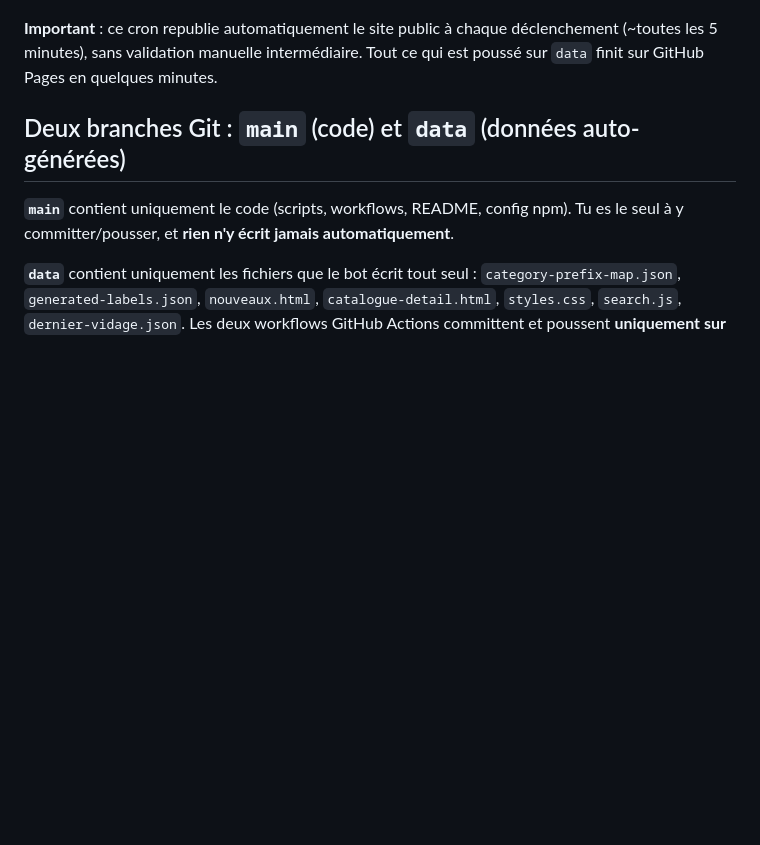
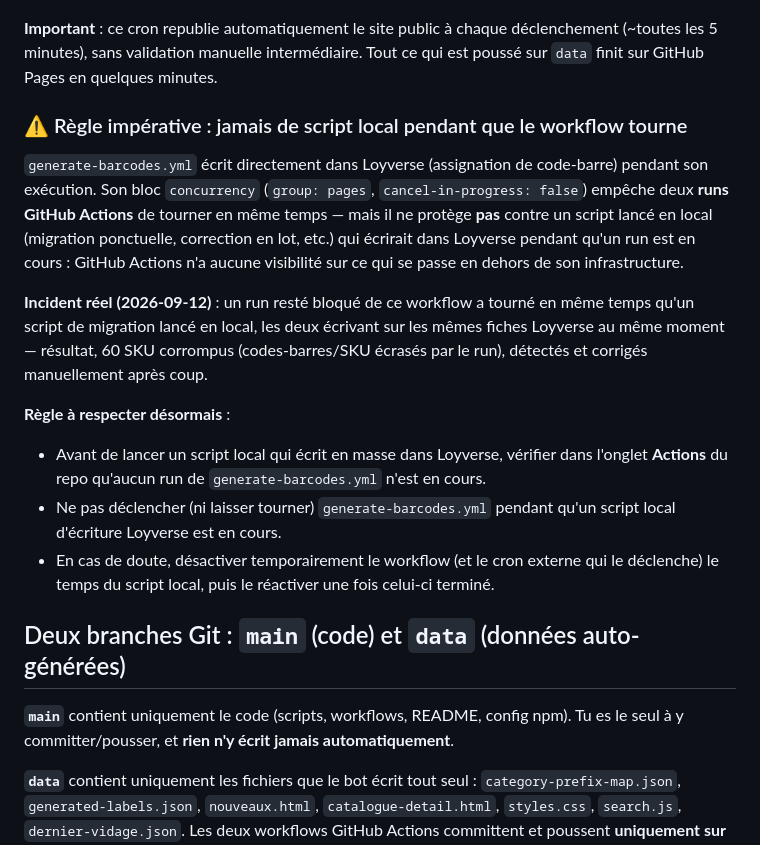
Before and after one commit to Sedowhite/Automatisation, a Markdown page: README.md, the part around the change. GitHub-like rendering; blank space fills up the shorter version.

Commit message:
Documente la regle procedurale sur les collisions script local / workflow Loyverse
Ajoute une section README expliquant que le bloc concurrency du workflow
ne protege que contre deux runs GitHub Actions simultanes, pas contre un
script local ecrivant dans Loyverse en parallele - cause reelle de
l'incident du 2026-09-12 (60 SKU corrompus). Documente la regle a suivre
pour eviter une repetition.

Co-Authored-By: Claude Sonnet 5 <noreply@anthropic.com>

```diff
--- a/README.md
+++ b/README.md
@@ -60,6 +60,32 @@ fiable qu'un cron interne à GitHub Actions.
 **Important** : ce cron republie automatiquement le site public à chaque
 déclenchement (~toutes les 5 minutes), sans validation manuelle intermédiaire.
 Tout ce qui est poussé sur `data` finit sur GitHub Pages en quelques minutes.
+
+### ⚠️ Règle impérative : jamais de script local pendant que le workflow tourne
+
+`generate-barcodes.yml` écrit directement dans Loyverse (assignation de
+code-barre) pendant son exécution. Son bloc `concurrency` (`group: pages`,
+`cancel-in-progress: false`) empêche deux **runs GitHub Actions** de tourner
+en même temps — mais il ne protège **pas** contre un script lancé en local
+(migration ponctuelle, correction en lot, etc.) qui écrirait dans Loyverse
+pendant qu'un run est en cours : GitHub Actions n'a aucune visibilité sur ce
+qui se passe en dehors de son infrastructure.
+
+**Incident réel (2026-09-12)** : un run resté bloqué de ce workflow a tourné
+en même temps qu'un script de migration lancé en local, les deux écrivant sur
+les mêmes fiches Loyverse au même moment — résultat, 60 SKU corrompus
+(codes-barres/SKU écrasés par le run), détectés et corrigés manuellement
+après coup.
+
+**Règle à respecter désormais** :
+- Avant de lancer un script local qui écrit en masse dans Loyverse, vérifier
+  dans l'onglet **Actions** du repo qu'aucun run de `generate-barcodes.yml`
+  n'est en cours.
+- Ne pas déclencher (ni laisser tourner) `generate-barcodes.yml` pendant
+  qu'un script local d'écriture Loyverse est en cours.
+- En cas de doute, désactiver temporairement le workflow (et le cron externe
+  qui le déclenche) le temps du script local, puis le réactiver une fois
+  celui-ci terminé.
 
 ## Deux branches Git : `main` (code) et `data` (données auto-générées)
 
```
